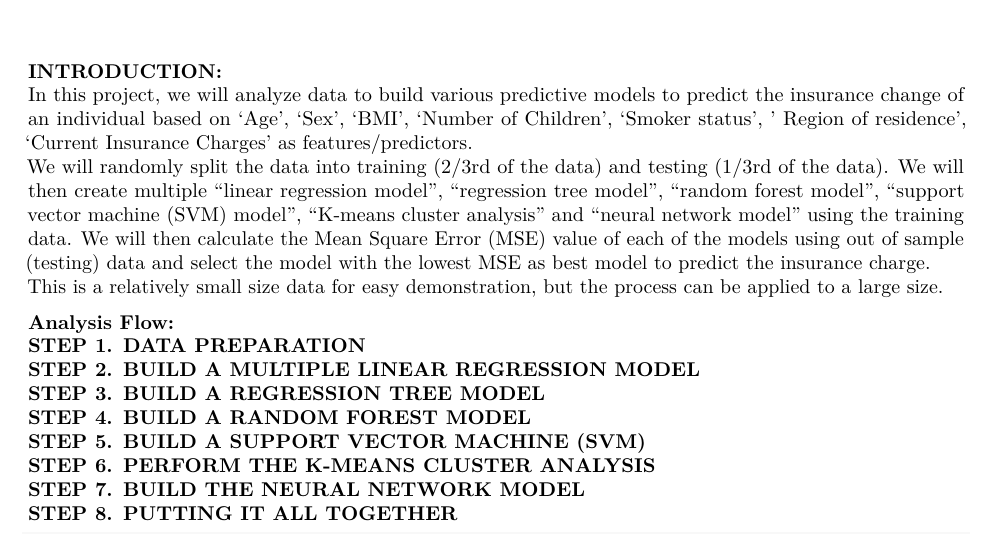
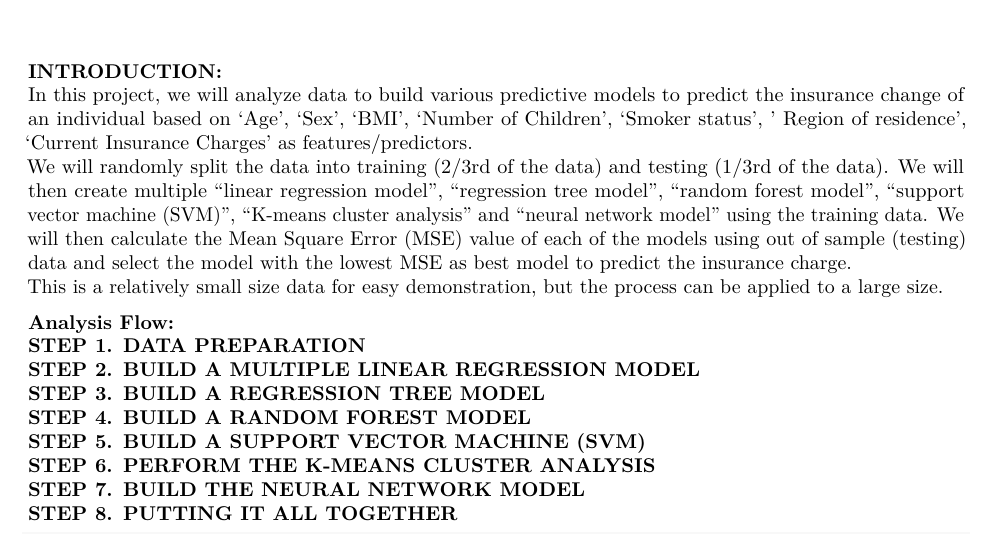
Before and after one commit to rakesh-karki/Predictive-Models-for-Insurance-Charges, an R Markdown document (Predictive Models for Insurance Charges.Rmd): part of page 1 of 14, cut so that both start at the same text. Rendered offline with R 4.5, knitr and Pandoc, then LaTeX, with nearby package versions.

Commit message:
Update Predictive Models for Insurance Charges.Rmd

```diff
--- a/Predictive Models for Insurance Charges.Rmd
+++ b/Predictive Models for Insurance Charges.Rmd
@@ -5,8 +5,11 @@ output: pdf_document
 ---
 
 **INTRODUCTION:**
-In this project, we will analyze data to build various predictive models to predict the insurance change of an individual based on 'Age', 'Sex', 'BMI', 'Number of Children', 'Smoker status', ' Region of residence', 'Current Insurance Charges' as features/predictors.
-We will randomly split the data into training (2/3rd of the data) and testing (1/3rd of the data). We will then create multiple "linear regression model", "regression tree model", "random forest model", "support vector machine (SVM) model", "K-means cluster analysis" and "neural network model" using the training data. We will then calculate the Mean Square Error (MSE) value of each of the models using out of sample (testing) data and select the model with the lowest MSE as best model to predict the insurance charge.
+In this project, we will analyze data to build various predictive models to predict the insurance change of an individual based on 'Age', 'Sex', 'BMI',
+'Number of Children', 'Smoker status', ' Region of residence', 'Current Insurance Charges' as features/predictors.
+We will randomly split the data into training (2/3rd of the data) and testing (1/3rd of the data). We will then create multiple "linear regression model",
+"regression tree model", "random forest model", "support vector machine (SVM)", "K-means cluster analysis" and "neural network model" using the
+training data. We will then calculate the Mean Square Error (MSE) value of each of the models using out of sample (testing) data and select the model with the lowest MSE as best model to predict the insurance charge.
 This is a relatively small size data for easy demonstration, but the process can be applied to a large size.
 
 **Analysis Flow:**
```
